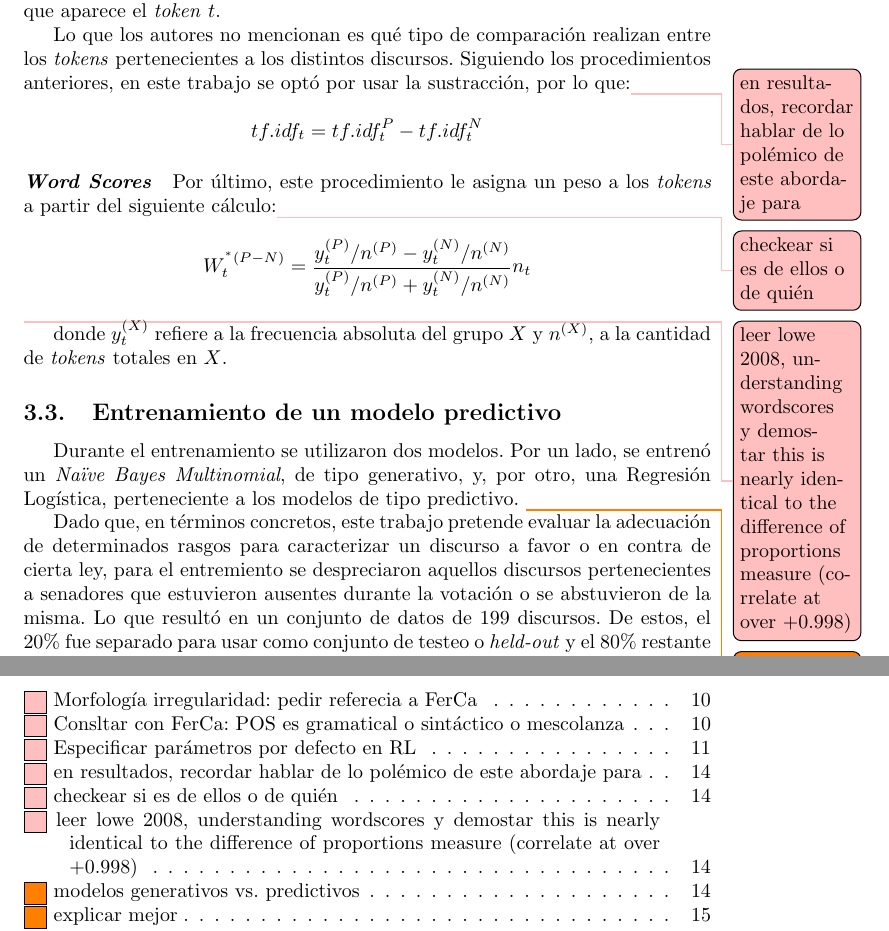
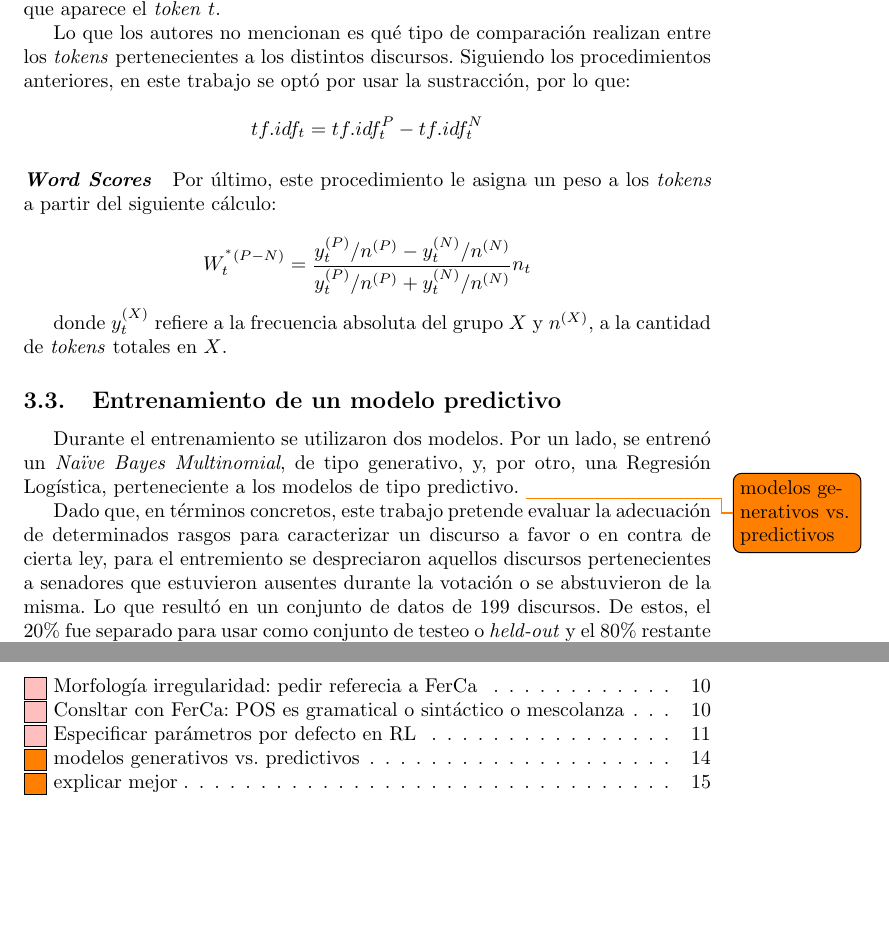
Before and after one commit to macfernandez/eddc-specialization-project, a LaTeX paper (doc/main.tex, which reads doc/sections/methods/features.tex): two parts of pages 14 and 21 of 21, joined at a grey line, cut so that both start at the same text, the shorter picture padded with empty space. Compiled offline with pdfLaTeX.

Commit message:
remove TODOs

```diff
--- a/doc/sections/methods/features.tex
+++ b/doc/sections/methods/features.tex
@@ -194,8 +194,7 @@ de documentos totales en los que aparece el \textit{token} $t$.
 Lo que los autores no mencionan es qu\'e tipo de comparaci\'on realizan
 entre los \textit{tokens} pertenecientes a los distintos discursos.
 Siguiendo los procedimientos anteriores, en este trabajo se opt\'o por usar
-la sustracci\'on, por lo que:\todo[color=pink]{en resultados, recordar hablar
-de lo pol\'emico de este abordaje para}
+la sustracci\'on, por lo que:
 
 \begin{equation*}
     tf.idf_{t} = tf.idf_{t}^{P}-tf.idf_{t}^{N}
@@ -204,7 +203,7 @@ de lo pol\'emico de este abordaje para}
 \paragraph{\textit{Word Scores}}
 \label{paragraph-methods-wordscores}
 Por \'ultimo, este procedimiento le asigna un peso a los \textit{tokens}
-a partir del siguiente c\'alculo:\todo[color=pink]{checkear si es de ellos o de qui\'en}
+a partir del siguiente c\'alculo:
 
 \begin{equation*}
     W_{t}^{^*(P-N)} = \frac{
@@ -212,8 +211,7 @@ a partir del siguiente c\'alculo:\todo[color=pink]{checkear si es de ellos o de
         }{
             y_{t}^{(P)}/n^{(P)}+y_{t}^{(N)}/n^{(N)}
         }n_{t}
-\end{equation*}\todo[color=pink]{leer lowe 2008, understanding wordscores y demostar
-this is nearly identical to the difference of proportions measure (correlate at over +0.998)}
+\end{equation*}
 
 donde $y_{t}^{(X)}$ refiere a la frecuencia absoluta
 del grupo $X$ y $n^{(X)}$, a la cantidad de \textit{tokens} totales en $X$.
```
Also changed, not shown: doc/sections/methods/statistic.tex (+0 -2 lines).
